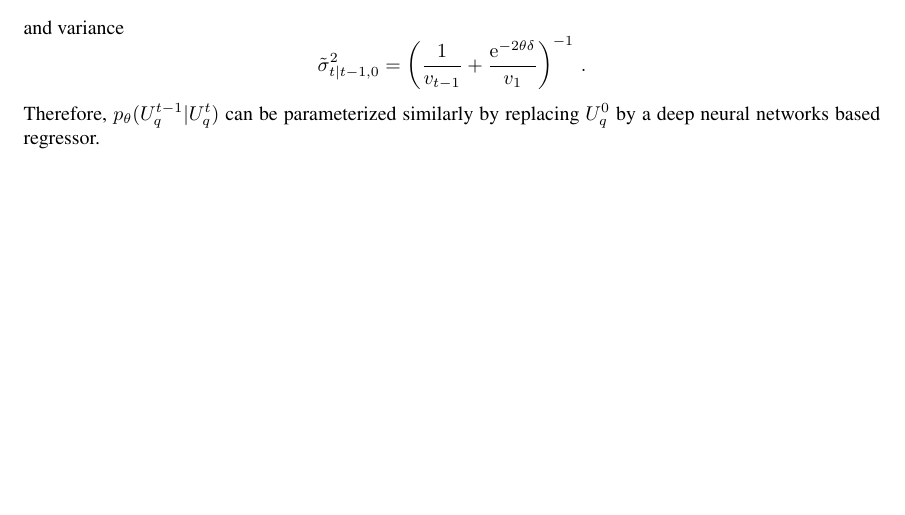
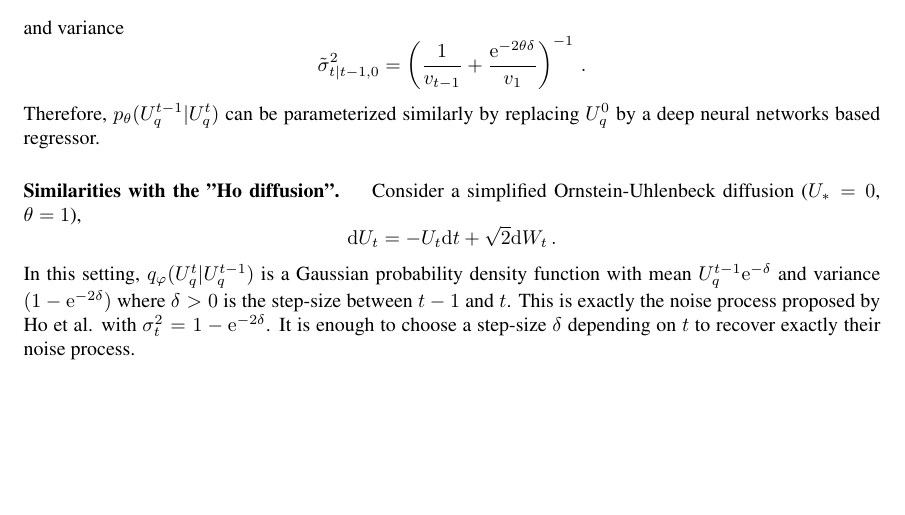
Before and after one commit to sylvainlc/21-vqvae, a LaTeX paper (vqvae.tex): part of page 8 of 17, cut so that both start at the same text. Compiled offline with pdfLaTeX.

Commit message:
Added a few things on OU bridge

```diff
--- a/vqvae.tex
+++ b/vqvae.tex
@@ -487,6 +487,12 @@ $$
 $$
  Therefore, $p_\theta(U_q^{t-1}|U_q^t)$ can be parameterized similarly by replacing $U_q^0$ by a deep neural networks based regressor.
 
+\paragraph{Similarities with the "Ho diffusion". }
+Consider a simplified Ornstein-Uhlenbeck diffusion ($U_* = 0$, $\theta = 1$),
+$$
+\mathrm{d}U_t = -U_t\mathrm{d}t + \sqrt{2}\mathrm{d}W_t\,.
+$$
+ In this setting, $q_\varphi(U_q^{t}|U_q^{t-1})$ is a Gaussian probability density function with mean $U_q^{t-1}\mathrm{e}^{-\delta}$ and variance $(1-\mathrm{e}^{-2\delta})$ where $\delta>0$ is the step-size between $t-1$ and $t$. This is exactly the noise process proposed by Ho et al. with $\sigma^2_t = 1 - \mathrm{e}^{-2\delta}$. It is enough to choose a step-size $\delta$ depending on  $t$ to recover exactly their noise process.
 
 \clearpage
 \newpage
```
